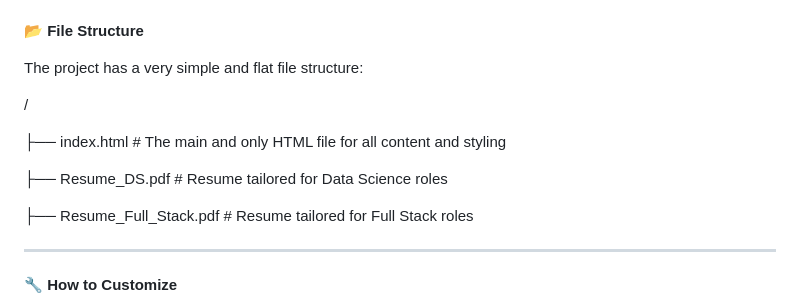
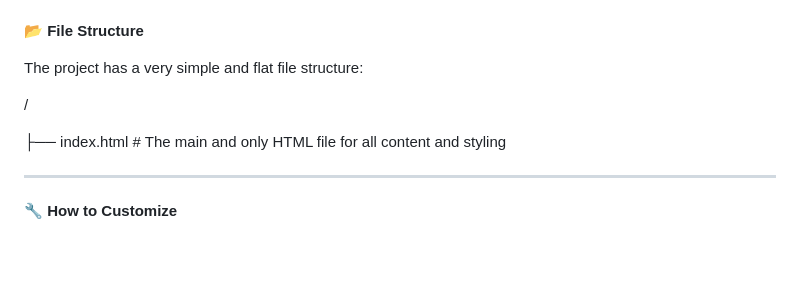
Before and after one commit to t6harsh/me, a Markdown page: README.md, the part around the change. Rendered like a GitHub page; blank space fills up the shorter version.

```diff
--- a/README.md
+++ b/README.md
@@ -58,10 +58,6 @@ The project has a very simple and flat file structure:
 
 ├── index.html # The main and only HTML file for all content and styling
 
-├── Resume\_DS.pdf # Resume tailored for Data Science roles
-
-├── Resume\_Full\_Stack.pdf # Resume tailored for Full Stack roles
-
 ***
 
 **🔧 How to Customize**
```
